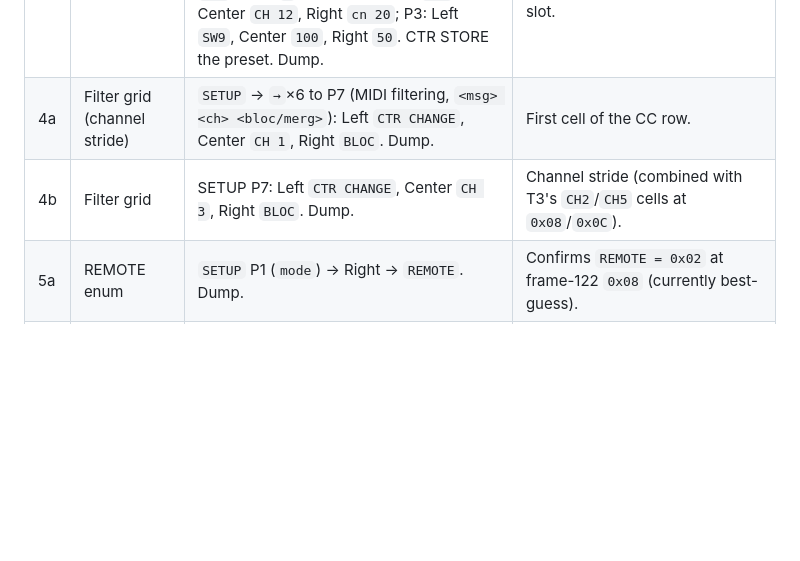
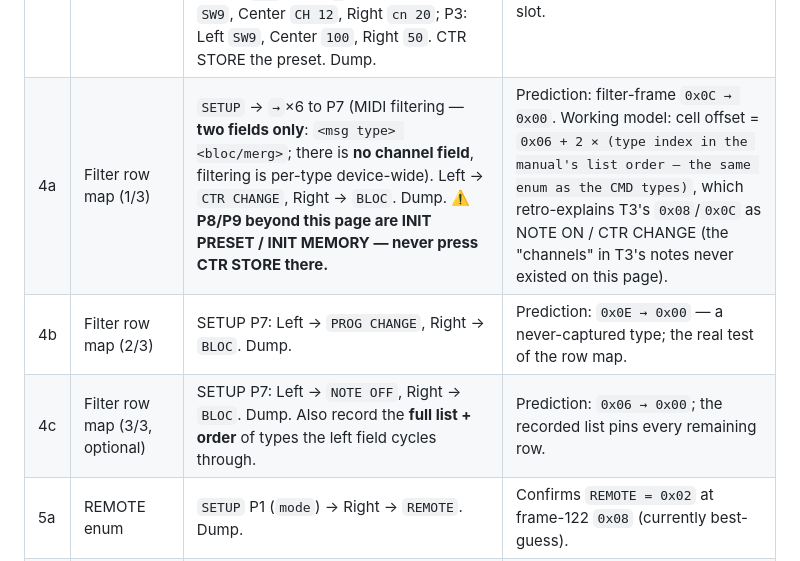
Before and after one commit to sungle-spec/rocktron-all-access, a Markdown page: docs/HARDWARE_TEST_PLAN.md, the part around the change. Rendered like a GitHub page; blank space fills up the shorter version.

Commit message:
Filter page has no channel field: correct T7 items 4a-4c + RE.md model

```diff
--- a/docs/HARDWARE_TEST_PLAN.md
+++ b/docs/HARDWARE_TEST_PLAN.md
@@ -60,8 +60,9 @@ Run in this order:
 | 2b | Switch-type cell map (2/3) | MIDI P4 → Left `SW5`, Right `HOLD`. Dump. | Second point → the SW#→offset rule. |
 | 2c | Switch-type cell map (3/3) | MIDI P4 → Left `SW15`, Right `MOMENTARY`. Dump. | Third point confirms the rule and cross-checks 1c. |
 | 3 | PER-PR header semantics | `SETUP` → `→`×3 to P4 → Left `SW2`, Right `PER PR`; Left `SW9`, Right `PER PR`. `2ND` off, recall a scratch preset. `2ND` → `MIDI` → `→` to P2 (`<sw> <ch> cn<n>`): Left `SW2`, Center `CH 6`, Right `cn 10`; `→` to P3 (`<sw> ON<v> OFF<v>`): Left `SW2`, Center `127`, Right `0`. Back to P2: Left `SW9`, Center `CH 12`, Right `cn 20`; P3: Left `SW9`, Center `100`, Right `50`. CTR STORE the preset. Dump. | If preset-frame `0x40/0x42` hold only the last pair (CH12/SW9), it's a most-recently-configured record; if two channel bytes appear, channels are stored per-slot. |
-| 4a | Filter grid (channel stride) | `SETUP` → `→`×6 to P7 (MIDI filtering, `<msg> <ch> <bloc/merg>`): Left `CTR CHANGE`, Center `CH 1`, Right `BLOC`. Dump. | First cell of the CC row. |
-| 4b | Filter grid | SETUP P7: Left `CTR CHANGE`, Center `CH 3`, Right `BLOC`. Dump. | Channel stride (combined with T3's `CH2`/`CH5` cells at `0x08`/`0x0C`). |
+| 4a | Filter row map (1/3) | `SETUP` → `→`×6 to P7 (MIDI filtering — **two fields only**: `<msg type> <bloc/merg>`; there is **no channel field**, filtering is per-type device-wide). Left → `CTR CHANGE`, Right → `BLOC`. Dump. **⚠️ P8/P9 beyond this page are INIT PRESET / INIT MEMORY — never press CTR STORE there.** | Prediction: filter-frame `0x0C → 0x00`. Working model: cell offset = `0x06 + 2 × (type index in the manual's list order — the same enum as the CMD types)`, which retro-explains T3's `0x08`/`0x0C` as NOTE ON / CTR CHANGE (the "channels" in T3's notes never existed on this page). |
+| 4b | Filter row map (2/3) | SETUP P7: Left → `PROG CHANGE`, Right → `BLOC`. Dump. | Prediction: `0x0E → 0x00` — a never-captured type; the real test of the row map. |
+| 4c | Filter row map (3/3, optional) | SETUP P7: Left → `NOTE OFF`, Right → `BLOC`. Dump. Also record the **full list + order** of types the left field cycles through. | Prediction: `0x06 → 0x00`; the recorded list pins every remaining row. |
 | 5a | REMOTE enum | `SETUP` P1 (`mode`) → Right → `REMOTE`. Dump. | Confirms `REMOTE = 0x02` at frame-122 `0x08` (currently best-guess). |
 | 5b | PC-status ON enum | `MIDI` → `→`×4 to P5 (`prog change`) → Right → `ON`. Dump. | Confirms `ON = 0x01` at tail `0x08`. |
 | 6 | CMD type-enum spot check | `2ND` → `CUSTOM` → P1 (`PR<n> CMD<n> <type>`): Left → a scratch preset, Center → `CMD2`, Right → cycle to `KPRS>`. (`→` only activates on `>`-types — pick the type first.) `→` to P2: Left → CH2's name, Center → `10`, Right → `20`. Dump. | Expected `0xD6 = 0x02`. Note: the front-panel cycle order starts at `NONE` — the **stored** byte enum is the manual's CUSTOM P1 list order (`NOFF>`=0 … `NONE`=17), so don't infer codes from the display cycle. |
```
Also changed, not shown: docs/REVERSE_ENGINEERING.md (+12 -1 lines).
